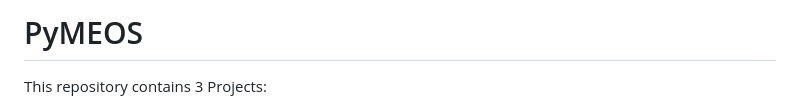
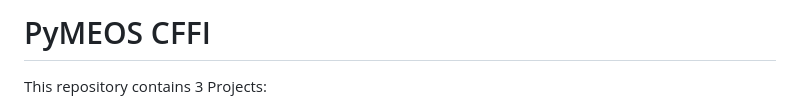
Before and after one commit to MobilityDB/PyMEOS, a Markdown page: pymeos_cffi/README.md, the part around the change. Drawn GitHub-style.

```diff
--- a/pymeos_cffi/README.md
+++ b/pymeos_cffi/README.md
@@ -1,4 +1,4 @@
-# PyMEOS
+# PyMEOS CFFI
 
 This repository contains 3 Projects:
 - [PyMEOS CFFI](./pymeos_cffi):
```
Also changed, not shown: pymeos/README.md (+6 -7 lines), doc/images/meos-logo.png (added), 1 other file.
